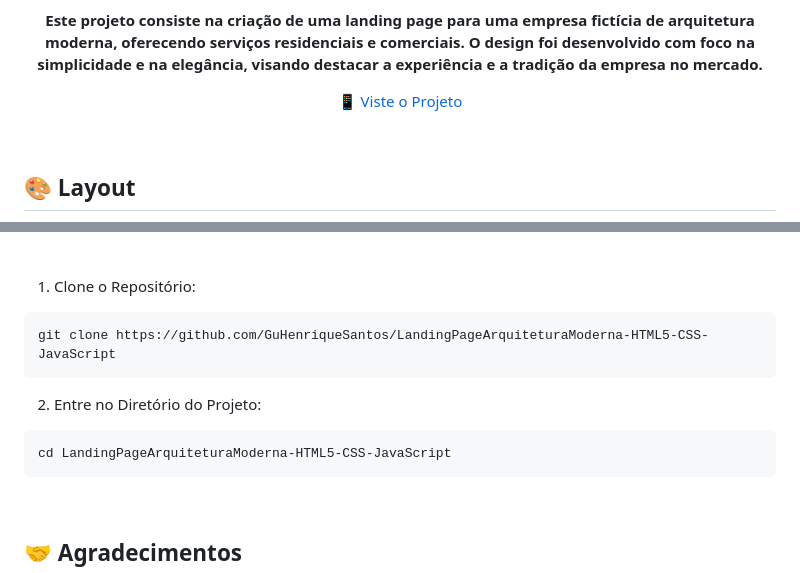
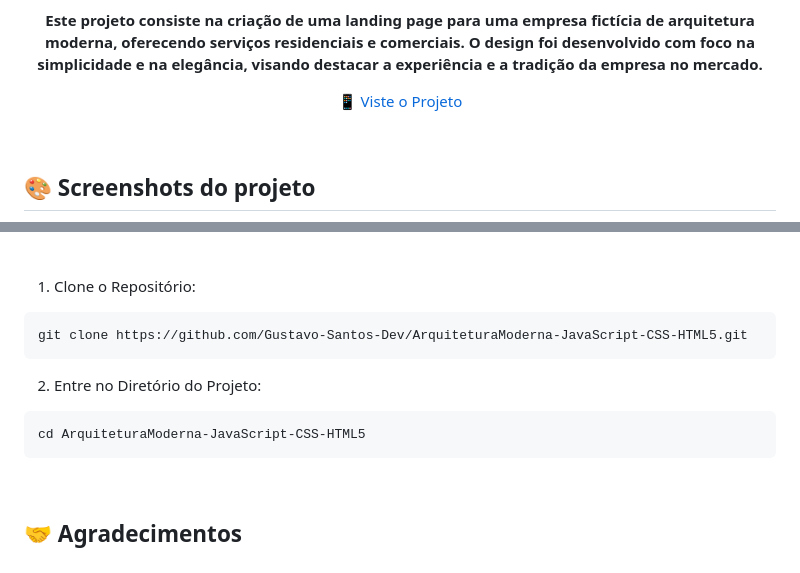
Before and after one commit to Gustavo-Santos-Dev/ArquiteturaModerna-JavaScript-CSS-HTML5, a Markdown page: README.md, 2 parts joined by grey strips. Rendered like a GitHub page.

Commit message:
Added images and links to README.md

`````diff
--- a/README.md
+++ b/README.md
@@ -40,5 +40,5 @@
 <br>
 
 <!--- Imagens do projeto -->
-<h2 id="layout">🎨 Layout</h2>
+<h2 id="layout">🎨 Screenshots do projeto</h2>
 <p align="center">
@@ -109,12 +109,12 @@ Antes de clonar o código, certifique-se de ter as seguintes ferramentas instala
 
 1. Clone o Repositório:
 ```bash
-git clone https://github.com/GuHenriqueSantos/LandingPageArquiteturaModerna-HTML5-CSS-JavaScript
+git clone https://github.com/Gustavo-Santos-Dev/ArquiteturaModerna-JavaScript-CSS-HTML5.git
 ```
 
 2. Entre no Diretório do Projeto:
 ```bash
-cd LandingPageArquiteturaModerna-HTML5-CSS-JavaScript
+cd ArquiteturaModerna-JavaScript-CSS-HTML5
 ````
 
 <br>
`````
Also changed, not shown: other parts of README.md (+2 -2 lines).
